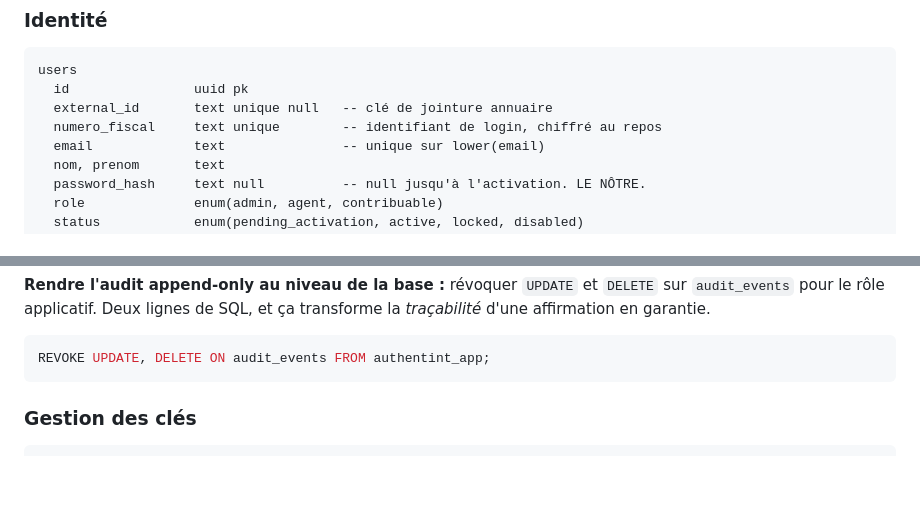
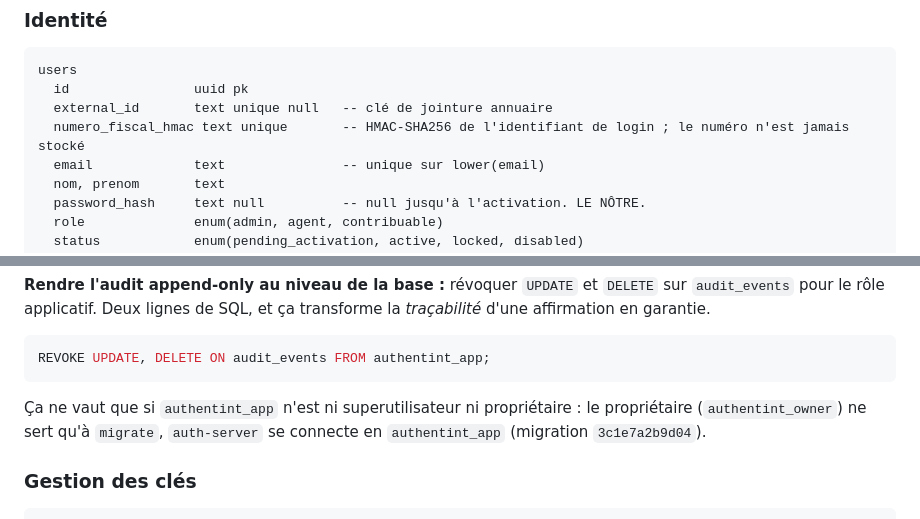
Before and after one commit to Miniquoinquoin/Authent-INT, a Markdown page: docs/adr/0002-stack-simplifiee.md, 2 parts joined by grey strips. GitHub-like rendering; blank space fills up the shorter version.

````diff
--- a/docs/adr/0002-stack-simplifiee.md
+++ b/docs/adr/0002-stack-simplifiee.md
@@ -526,7 +526,7 @@ est l'intention.
 users
   id                uuid pk
   external_id       text unique null   -- clé de jointure annuaire
-  numero_fiscal     text unique        -- identifiant de login, chiffré au repos
+  numero_fiscal_hmac text unique       -- HMAC-SHA256 de l'identifiant de login ; le numéro n'est jamais stocké
   email             text               -- unique sur lower(email)
   nom, prenom       text
   password_hash     text null          -- null jusqu'à l'activation. LE NÔTRE.
@@ -633,6 +633,10 @@ transforme la *traçabilité* d'une affirmation en garantie.
 ```sql
 REVOKE UPDATE, DELETE ON audit_events FROM authentint_app;
 ```
+
+Ça ne vaut que si `authentint_app` n'est ni superutilisateur ni propriétaire : le
+propriétaire (`authentint_owner`) ne sert qu'à `migrate`, `auth-server` se connecte
+en `authentint_app` (migration `3c1e7a2b9d04`).
 
 ### Gestion des clés
 
````
Also changed, not shown: docs/current_architecture.md (+2 -2 lines).
